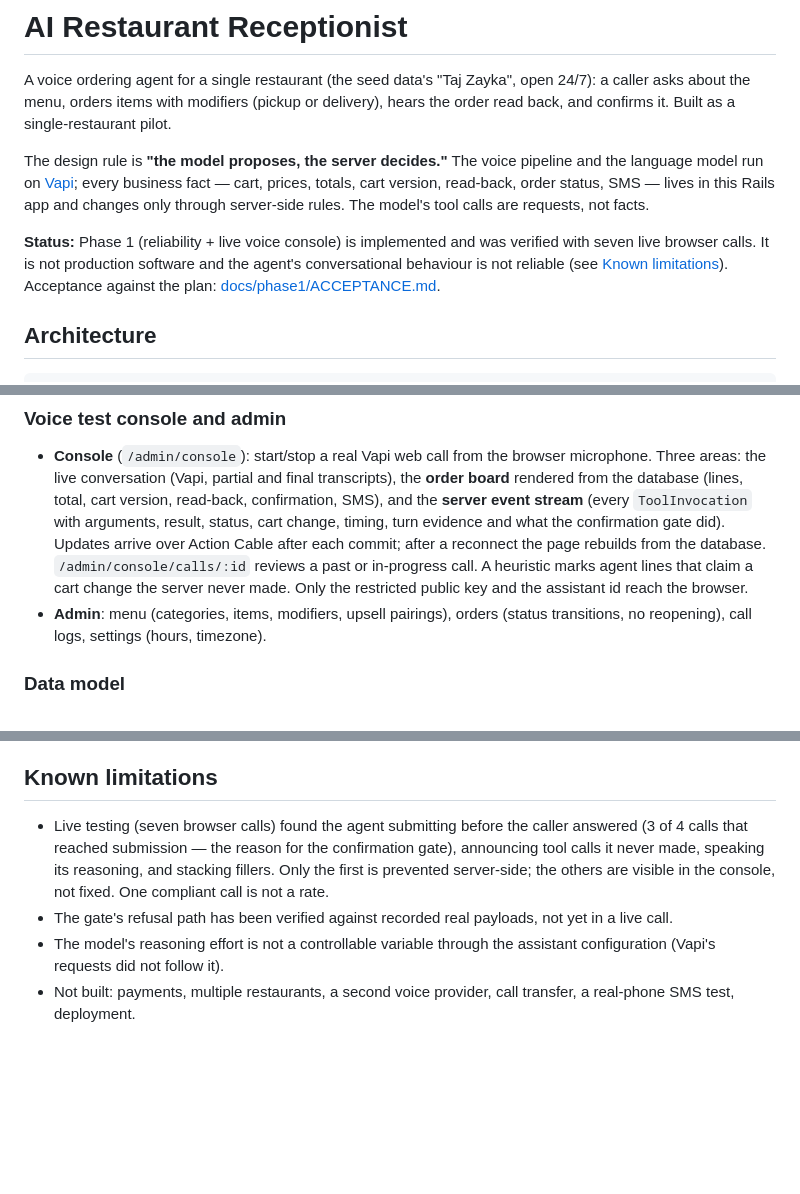
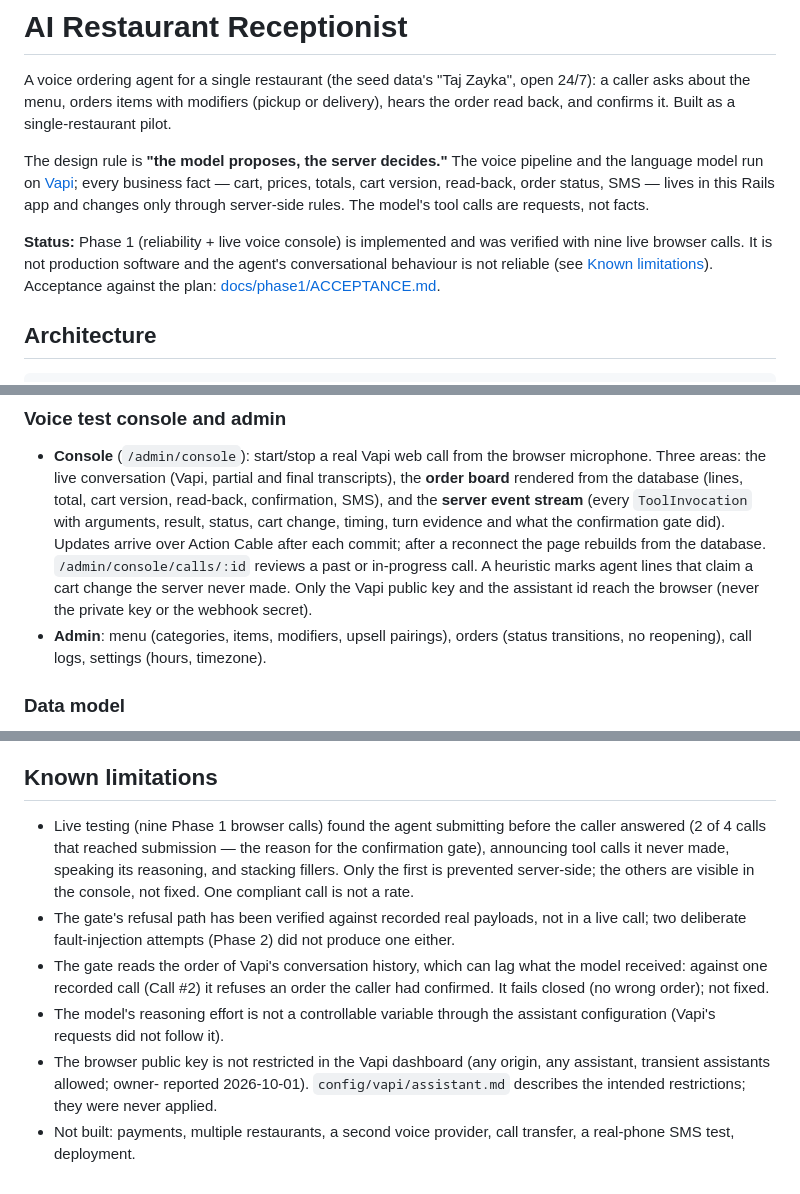
Before and after one commit to amitkssolanki/ai-receptionist, a Markdown page: README.md, 3 parts joined by grey strips. GitHub-like rendering; blank space fills up the shorter version.

```diff
--- a/README.md
+++ b/README.md
@@ -7,7 +7,7 @@ The design rule is **"the model proposes, the server decides."** The voice pipel
 [Vapi](https://vapi.ai); every business fact — cart, prices, totals, cart version, read-back, order status, SMS — lives in this
 Rails app and changes only through server-side rules. The model's tool calls are requests, not facts.
 
-**Status:** Phase 1 (reliability + live voice console) is implemented and was verified with seven live browser calls. It is not
+**Status:** Phase 1 (reliability + live voice console) is implemented and was verified with nine live browser calls. It is not
 production software and the agent's conversational behaviour is not reliable (see [Known limitations](#known-limitations)).
 Acceptance against the plan: [docs/phase1/ACCEPTANCE.md](docs/phase1/ACCEPTANCE.md).
 
@@ -78,7 +78,8 @@ The model has eight tools (`config/vapi/tools.json`): `get_menu`, `get_menu_item
   confirmation, SMS), and the **server event stream** (every `ToolInvocation` with arguments, result, status, cart change, timing,
   turn evidence and what the confirmation gate did). Updates arrive over Action Cable after each commit; after a reconnect the page
   rebuilds from the database. `/admin/console/calls/:id` reviews a past or in-progress call. A heuristic marks agent lines that claim
-  a cart change the server never made. Only the restricted public key and the assistant id reach the browser.
+  a cart change the server never made. Only the Vapi public key and the assistant id reach the browser (never the private key
+  or the webhook secret).
 - **Admin**: menu (categories, items, modifiers, upsell pairings), orders (status transitions, no reopening), call logs, settings
   (hours, timezone).
 
@@ -165,10 +166,15 @@ bin/rubocop; bin/brakeman --no-pager; bin/bundler-audit; bin/importmap audit
 
 ## Known limitations
 
-- Live testing (seven browser calls) found the agent submitting before the caller answered (3 of 4 calls that reached submission —
+- Live testing (nine Phase 1 browser calls) found the agent submitting before the caller answered (2 of 4 calls that reached submission —
   the reason for the confirmation gate), announcing tool calls it never made, speaking its reasoning, and stacking fillers. Only the
   first is prevented server-side; the others are visible in the console, not fixed. One compliant call is not a rate.
-- The gate's refusal path has been verified against recorded real payloads, not yet in a live call.
+- The gate's refusal path has been verified against recorded real payloads, not in a live call; two deliberate fault-injection
+  attempts (Phase 2) did not produce one either.
+- The gate reads the order of Vapi's conversation history, which can lag what the model received: against one recorded call
+  (Call #2) it refuses an order the caller had confirmed. It fails closed (no wrong order); not fixed.
 - The model's reasoning effort is not a controllable variable through the assistant configuration (Vapi's requests did not follow
   it).
+- The browser public key is not restricted in the Vapi dashboard (any origin, any assistant, transient assistants allowed; owner-
+  reported 2026-10-01). `config/vapi/assistant.md` describes the intended restrictions; they were never applied.
 - Not built: payments, multiple restaurants, a second voice provider, call transfer, a real-phone SMS test, deployment.
```
Also changed, not shown: docs/phase1/ACCEPTANCE.md (+21 -15 lines).
